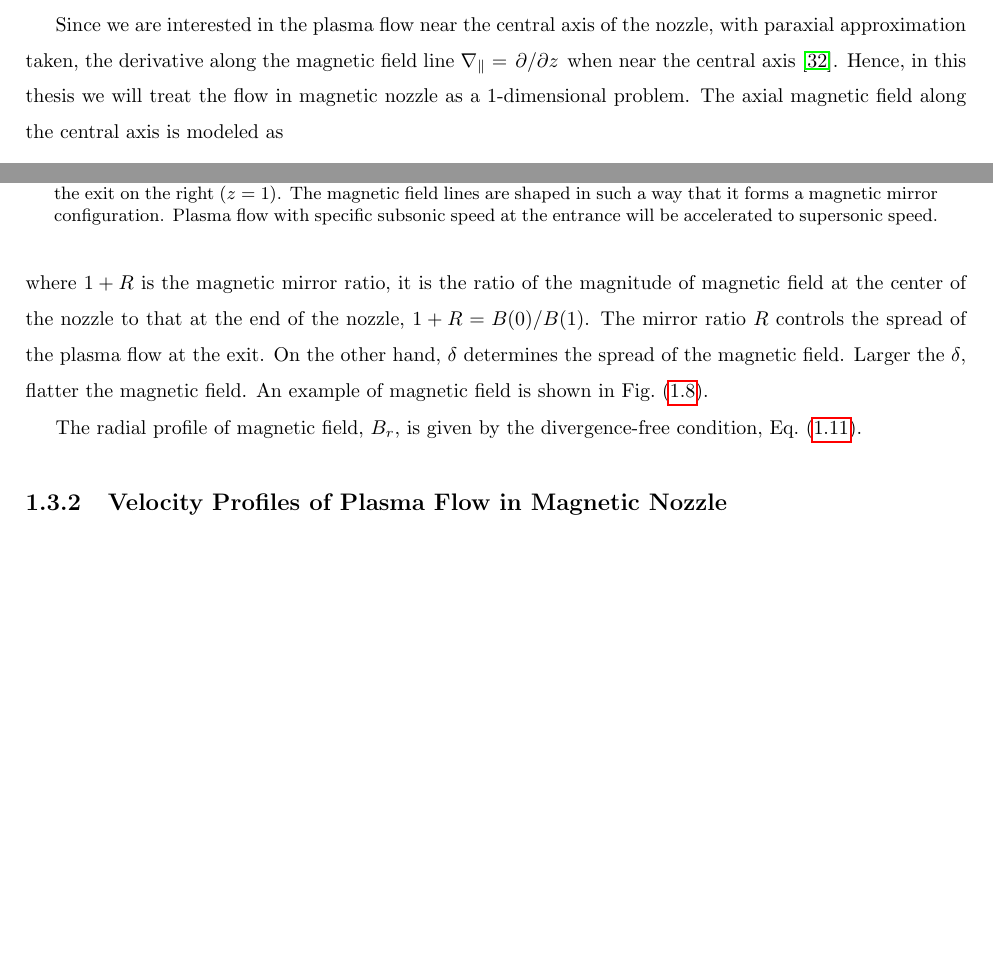
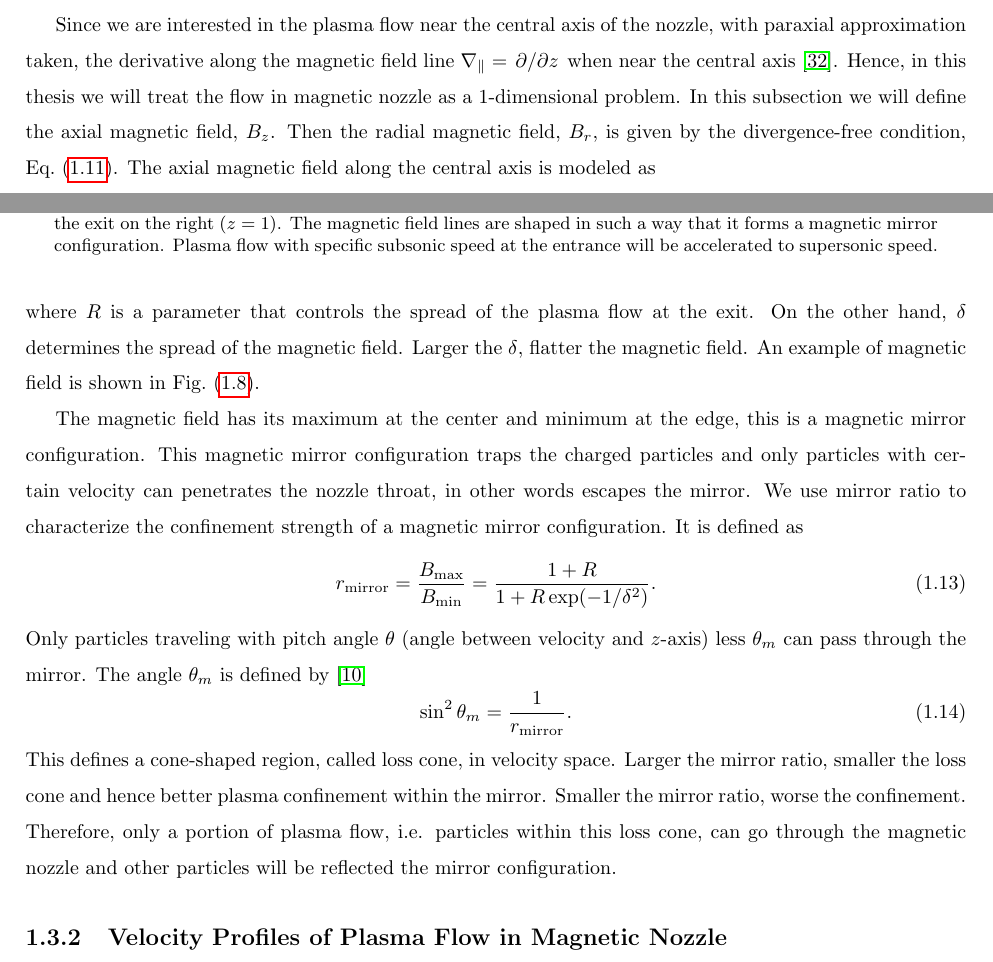
Before and after one commit to HuntFeng/master-thesis, a LaTeX thesis (thesis.tex, which reads introduction.tex): two parts of pages 17 and 18 of 71, joined at a grey line, cut so that both start at the same text, the shorter picture padded with empty space. Compiled offline with pdfLaTeX.

Commit message:
fixed the mirror ratio related stuff

```diff
--- a/introduction.tex
+++ b/introduction.tex
@@ -175,13 +175,21 @@ The magnetic nozzle by its nature is 3-dimensional. We assume the magnetic field
 	\label{eq:divergence-free-condition}
 \end{equation}
 
-Since we are interested in the plasma flow near the central axis of the nozzle, with paraxial approximation taken, the derivative along the magnetic field line $\nabla_\parallel = \pdv*{z}$ when near the central axis \cite{smolyakov_quasineutral_2021}. Hence, in this thesis we will treat the flow in magnetic nozzle as a 1-dimensional problem. The axial magnetic field along the central axis is modeled as
+Since we are interested in the plasma flow near the central axis of the nozzle, with paraxial approximation taken, the derivative along the magnetic field line $\nabla_\parallel = \pdv*{z}$ when near the central axis \cite{smolyakov_quasineutral_2021}. Hence, in this thesis we will treat the flow in magnetic nozzle as a 1-dimensional problem. In this subsection we will define the axial magnetic field, $B_z$. Then the radial magnetic field, $B_r$, is given by the divergence-free condition, Eq.~(\ref{eq:divergence-free-condition}). The axial magnetic field along the central axis is modeled as
 \begin{equation}
 	B_z(z) = B_0 \left[1 + R\exp(-\left(\frac{z}{\delta}\right)^2)\right], \quad -1\leq z \leq 1,
 \end{equation}
-where $1+R$ is the magnetic mirror ratio, it is the ratio of the magnitude of magnetic field at the center of the nozzle to that at the end of the nozzle, $1+R = B(0)/B(1)$. The mirror ratio $R$ controls the spread of the plasma flow at the exit. On the other hand, $\delta$ determines the spread of the magnetic field. Larger the $\delta$, flatter the magnetic field. An example of magnetic field is shown in Fig.~(\ref{fig:magnetic-field}).
+where $R$ is a parameter that controls the spread of the plasma flow at the exit. On the other hand, $\delta$ determines the spread of the magnetic field. Larger the $\delta$, flatter the magnetic field. An example of magnetic field is shown in Fig.~(\ref{fig:magnetic-field}).
 
-The radial profile of magnetic field, $B_r$, is given by the divergence-free condition, Eq.~(\ref{eq:divergence-free-condition}).
+The magnetic field has its maximum at the center and minimum at the edge, this is a magnetic mirror configuration. This magnetic mirror configuration traps the charged particles and only particles with certain velocity can penetrates the nozzle throat, in other words escapes the mirror. We use mirror ratio to characterize the confinement strength of a magnetic mirror configuration. It is defined as
+\begin{equation}
+	r_{\text{mirror}} = \frac{B_{\text{max}}}{B_{\text{min}}} = \frac{1+R}{1+R\exp(-1/\delta^2)}.
+\end{equation}
+Only particles traveling with pitch angle $\theta$ (angle between velocity and $z$-axis) less $\theta_m$ can pass through the mirror. The angle $\theta_m$ is defined by \cite{chen_introduction_2016}
+\begin{equation}
+	\sin^2\theta_m = \frac{1}{r_{\text{mirror}}}.
+\end{equation}
+This defines a cone-shaped region, called loss cone, in velocity space. Larger the mirror ratio, smaller the loss cone and hence better plasma confinement within the mirror. Smaller the mirror ratio, worse the confinement. Therefore, only a portion of plasma flow, i.e. particles within this loss cone, can go through the magnetic nozzle and other particles will be reflected the mirror configuration.
 
 \begin{figure}[htbp]
 	\centering
```
Also changed, not shown: thesis.pdf, introduction.tex (2 more changed lines), 1 other file.
